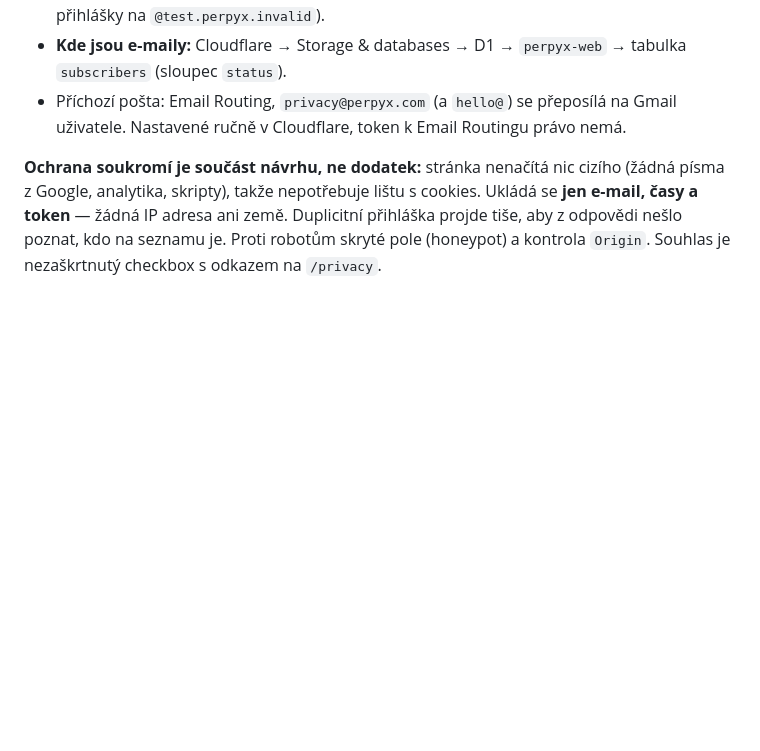
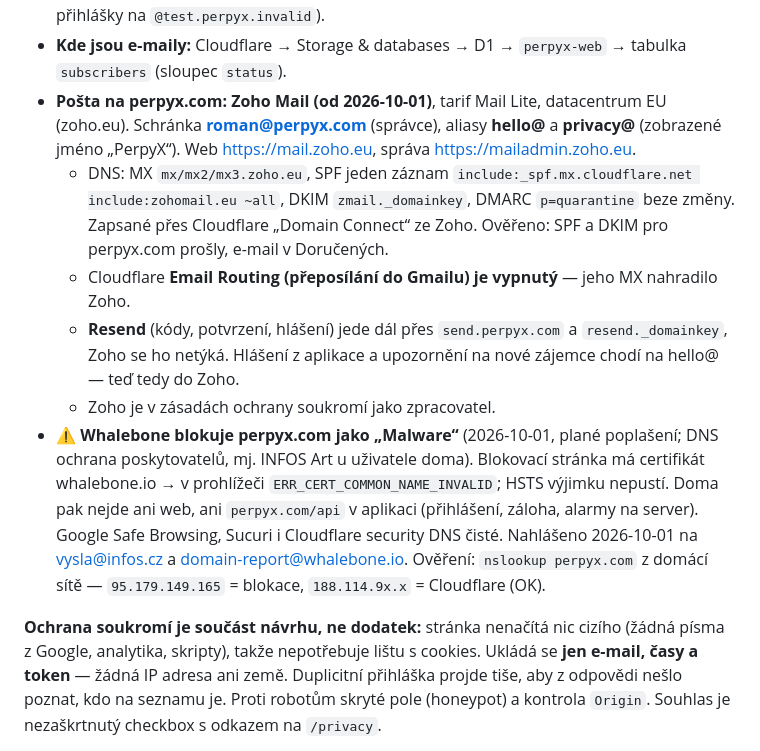
Before and after one commit to noegoncz/spacer-perp-desk, a Markdown page: CLAUDE.md, the part around the change. Rendered like a GitHub page; blank space fills up the shorter version.

Commit message:
CLAUDE.md: posta na Zoho Mail, blokace Whalebone
Co-Authored-By: Claude Opus 5.5 <noreply@anthropic.com>
Claude-Session: https://claude.ai/code/session_015bSMKh62UKs2XyHsFmV9vj

```diff
--- a/CLAUDE.md
+++ b/CLAUDE.md
@@ -2058,9 +2058,30 @@ Pages se nedostane (deploy.yml kopíruje jen `css`, `js`, `icons`, `vendor`).
   každém nasazení (maže zkušební přihlášky na `@test.perpyx.invalid`).
 - **Kde jsou e-maily:** Cloudflare → Storage & databases → D1 →
   `perpyx-web` → tabulka `subscribers` (sloupec `status`).
-- Příchozí pošta: Email Routing, `privacy@perpyx.com` (a `hello@`) se
-  přeposílá na Gmail uživatele. Nastavené ručně v Cloudflare, token
-  k Email Routingu právo nemá.
+- **Pošta na perpyx.com: Zoho Mail (od 2026-10-01)**, tarif Mail Lite,
+  datacentrum EU (zoho.eu). Schránka **roman@perpyx.com** (správce),
+  aliasy **hello@** a **privacy@** (zobrazené jméno „PerpyX“). Web
+  https://mail.zoho.eu, správa https://mailadmin.zoho.eu.
+  - DNS: MX `mx/mx2/mx3.zoho.eu`, SPF jeden záznam
+    `include:_spf.mx.cloudflare.net include:zohomail.eu ~all`, DKIM
+    `zmail._domainkey`, DMARC `p=quarantine` beze změny. Zapsané přes
+    Cloudflare „Domain Connect“ ze Zoho. Ověřeno: SPF a DKIM pro
+    perpyx.com prošly, e-mail v Doručených.
+  - Cloudflare **Email Routing (přeposílání do Gmailu) je vypnutý** —
+    jeho MX nahradilo Zoho.
+  - **Resend** (kódy, potvrzení, hlášení) jede dál přes `send.perpyx.com`
+    a `resend._domainkey`, Zoho se ho netýká. Hlášení z aplikace a
+    upozornění na nové zájemce chodí na hello@ — teď tedy do Zoho.
+  - Zoho je v zásadách ochrany soukromí jako zpracovatel.
+- ⚠ **Whalebone blokuje perpyx.com jako „Malware“** (2026-10-01, plané
+  poplašení; DNS ochrana poskytovatelů, mj. INFOS Art u uživatele doma).
+  Blokovací stránka má certifikát whalebone.io → v prohlížeči
+  `ERR_CERT_COMMON_NAME_INVALID`; HSTS výjimku nepustí. Doma pak nejde
+  ani web, ani `perpyx.com/api` v aplikaci (přihlášení, záloha, alarmy
+  na server). Google Safe Browsing, Sucuri i Cloudflare security DNS
+  čisté. Nahlášeno 2026-10-01 na vysla@infos.cz a
+  domain-report@whalebone.io. Ověření: `nslookup perpyx.com` z domácí
+  sítě — `95.179.149.165` = blokace, `188.114.9x.x` = Cloudflare (OK).
 
 **Ochrana soukromí je součást návrhu, ne dodatek:** stránka nenačítá nic
 cizího (žádná písma z Google, analytika, skripty), takže nepotřebuje lištu
```
